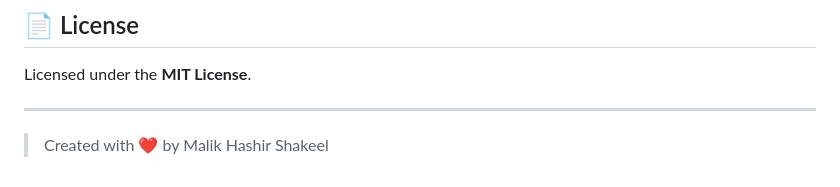
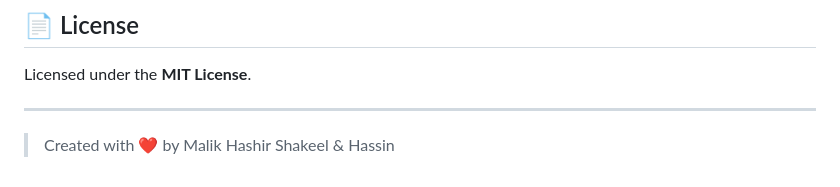
Before and after one commit to Hassin007/ClassConnect, a Markdown page: README.md, the part around the change. Drawn GitHub-style.

```diff
--- a/README.md
+++ b/README.md
@@ -125,4 +125,4 @@ Licensed under the **MIT License**.
 
 ---
 
-> Created with ❤️ by Malik Hashir Shakeel
+> Created with ❤️ by Malik Hashir Shakeel & Hassin
```
